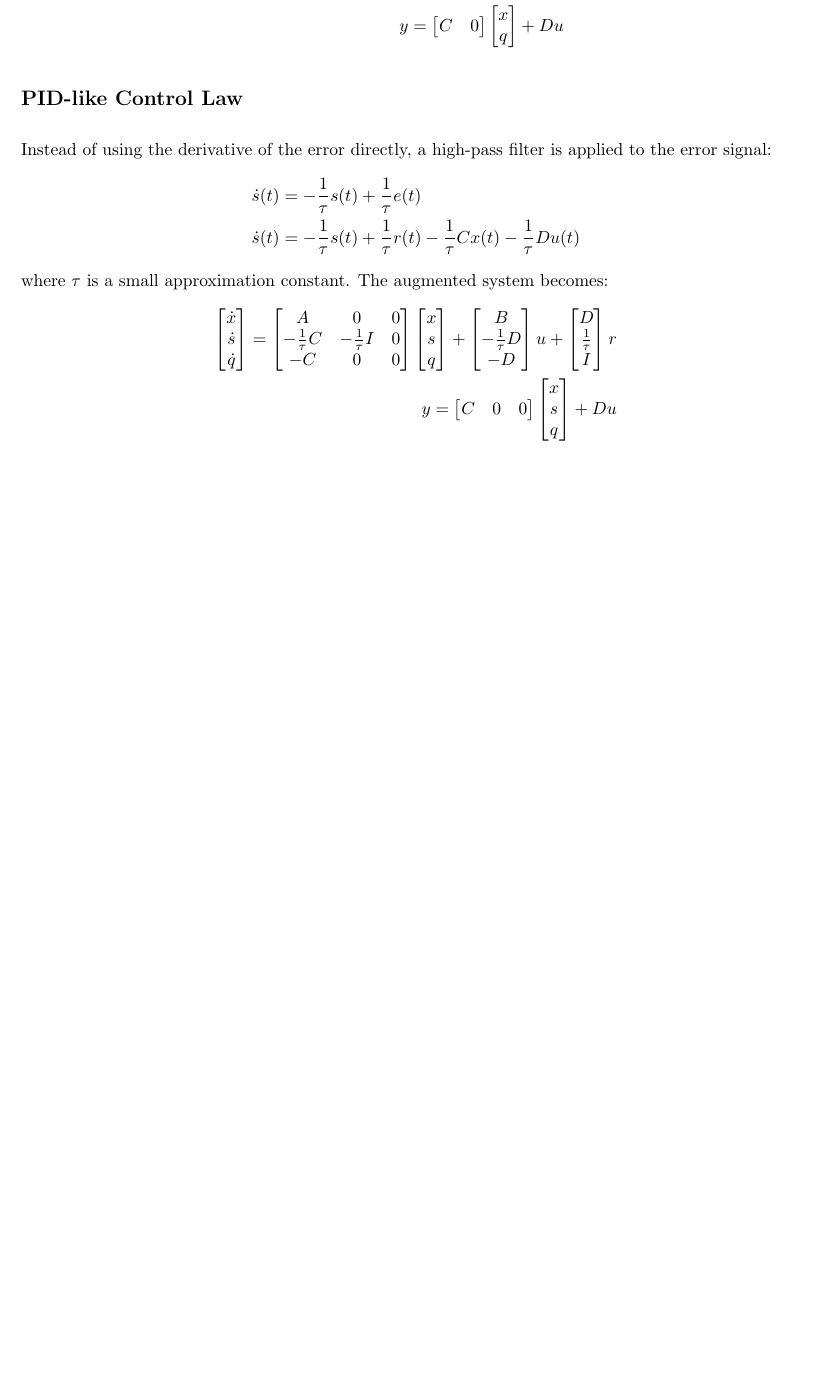
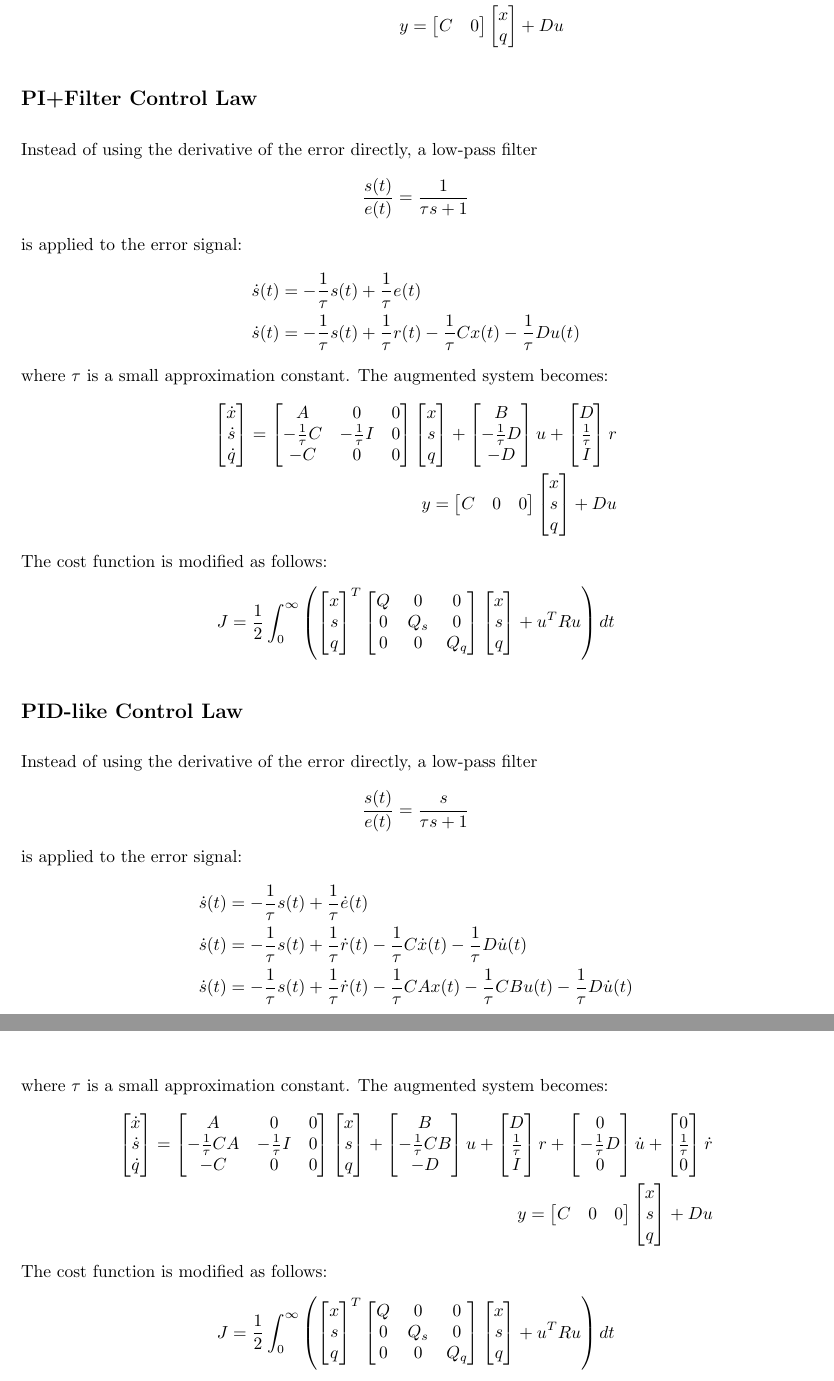
Before and after one commit to mcanevi3/academic, a LaTeX document (main.tex, which reads lqr1.tex): part of page 3 of 3 before the commit and two parts of pages 3 and 4 of 4 after it, the two joined at a grey line, cut so that both start at the same text, the shorter picture padded with empty space. Compiled offline with pdfLaTeX.

Commit message:
make file added, integral + filter added

```diff
--- a/lqr1.tex
+++ b/lqr1.tex
@@ -133,9 +132,13 @@ y=\begin{bmatrix}C & 0\end{bmatrix}\begin{bmatrix}x\\q
 \end{bmatrix}+Du
 \end{align*}
 
-%%% Step 6: PID-like Control Law
-\subsection*{PID-like Control Law}
-Instead of using the derivative of the error directly, a high-pass filter is applied to the error signal:
+%%% Step 6: PI+Filter Control Law
+\subsection*{PI+Filter Control Law}
+Instead of using the derivative of the error directly, a low-pass filter
+\begin{align*}
+    \frac{s(t)}{e(t)}=\frac{1}{\tau s+1}
+\end{align*}
+is applied to the error signal:
 \begin{align*}
 \dot{s}(t)&=- \frac{1}{\tau} s(t)+ \frac{1}{\tau} e(t)\\
 \dot{s}(t)&=- \frac{1}{\tau} s(t)+ \frac{1}{\tau} r(t)-\frac{1}{\tau}Cx(t)-\frac{1}{\tau}Du(t)
@@ -145,3 +148,36 @@ where $\tau$ is a small approximation constant. The augmented system becomes:
 \begin{bmatrix}\dot{x}\\\dot{s}\\\dot{q}\end{bmatrix}=\begin{bmatrix}A & 0 & 0\\-\frac{1}{\tau}C & -\frac{1}{\tau}I & 0\\-C & 0 & 0\end{bmatrix}\begin{bmatrix}x\\s\\q\end{bmatrix}+\begin{bmatrix}B\\-\frac{1}{\tau}D\\-D\end{bmatrix}u+\begin{bmatrix}D\\\frac{1}{\tau}\\I\end{bmatrix}r\\
 y=\begin{bmatrix}C & 0 & 0\end{bmatrix}\begin{bmatrix}x\\s\\q\end{bmatrix}+Du
 \end{align*}
+The cost function is modified as follows:
+\begin{align*}
+J=\frac{1}{2}\int_{0}^{\infty} \left(\begin{bmatrix}x\\s\\q
+\end{bmatrix}^T\begin{bmatrix}Q & 0 & 0\\0 & Q_s & 0\\0 & 0 & Q_q
+\end{bmatrix}\begin{bmatrix}x\\s\\q
+\end{bmatrix} + u^T R u \right) d t
+\end{align*}
+
+
+%%% Step 7: PID-like Control Law
+\subsection*{PID-like Control Law}
+Instead of using the derivative of the error directly, a low-pass filter
+\begin{align*}
+    \frac{s(t)}{e(t)}=\frac{s}{\tau s+1}
+\end{align*}
+is applied to the error signal:
+\begin{align*}
+\dot{s}(t)&=- \frac{1}{\tau} s(t)+ \frac{1}{\tau} \dot{e}(t)\\
+\dot{s}(t)&=- \frac{1}{\tau} s(t)+ \frac{1}{\tau} \dot{r}(t)-\frac{1}{\tau}C\dot{x}(t)-\frac{1}{\tau}D\dot{u}(t)\\
+\dot{s}(t)&=- \frac{1}{\tau} s(t)+ \frac{1}{\tau} \dot{r}(t)-\frac{1}{\tau}CAx(t)-\frac{1}{\tau}CBu(t)-\frac{1}{\tau}D\dot{u}(t)
+\end{align*}
+where $\tau$ is a small approximation constant. The augmented system becomes:
+\begin{align*}
+\begin{bmatrix}\dot{x}\\\dot{s}\\\dot{q}\end{bmatrix}=\begin{bmatrix}A & 0 & 0\\-\frac{1}{\tau}CA & -\frac{1}{\tau}I & 0\\-C & 0 & 0\end{bmatrix}\begin{bmatrix}x\\s\\q\end{bmatrix}+\begin{bmatrix}B\\-\frac{1}{\tau}CB\\-D\end{bmatrix}u+\begin{bmatrix}D\\\frac{1}{\tau}\\I\end{bmatrix}r+\begin{bmatrix}0\\-\frac{1}{\tau}D\\0\end{bmatrix}\dot{u}+\begin{bmatrix}0\\\frac{1}{\tau}\\0\end{bmatrix}\dot{r}\\
+y=\begin{bmatrix}C & 0 & 0\end{bmatrix}\begin{bmatrix}x\\s\\q\end{bmatrix}+Du
+\end{align*}
+The cost function is modified as follows:
+\begin{align*}
+J=\frac{1}{2}\int_{0}^{\infty} \left(\begin{bmatrix}x\\s\\q
+\end{bmatrix}^T\begin{bmatrix}Q & 0 & 0\\0 & Q_s & 0\\0 & 0 & Q_q
+\end{bmatrix}\begin{bmatrix}x\\s\\q
+\end{bmatrix} + u^T R u \right) d t
+\end{align*}
```
Also changed, not shown: main.pdf, makefile (added), lqr1.tex (9 more changed lines), 5 other files.
